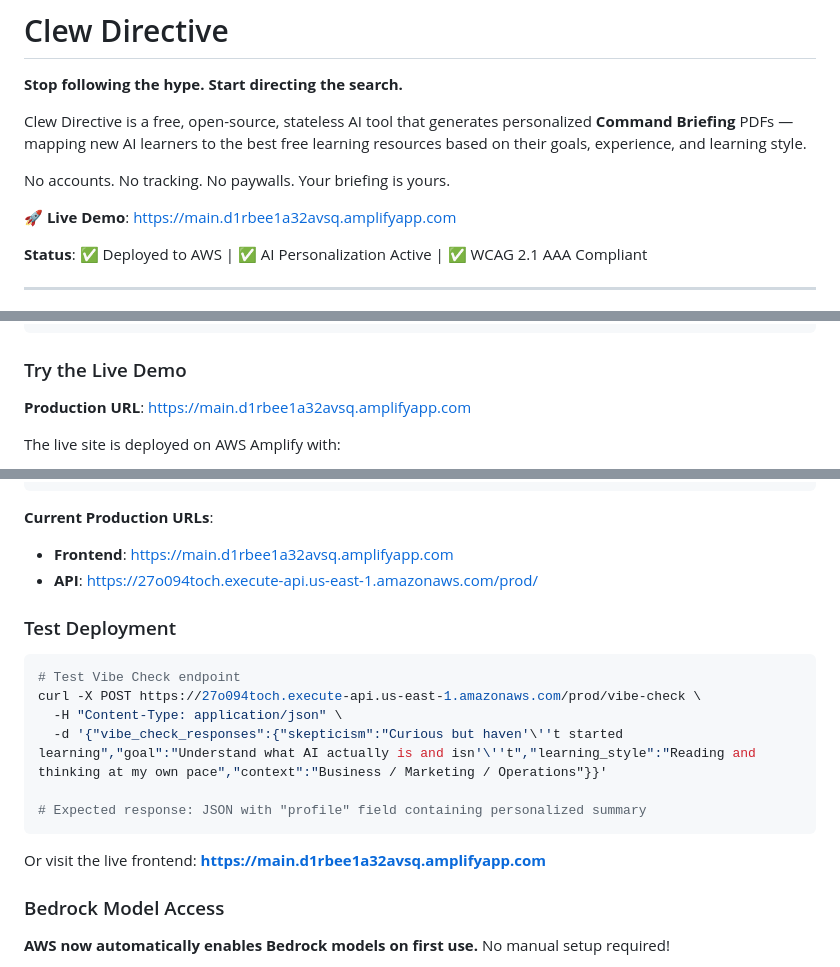
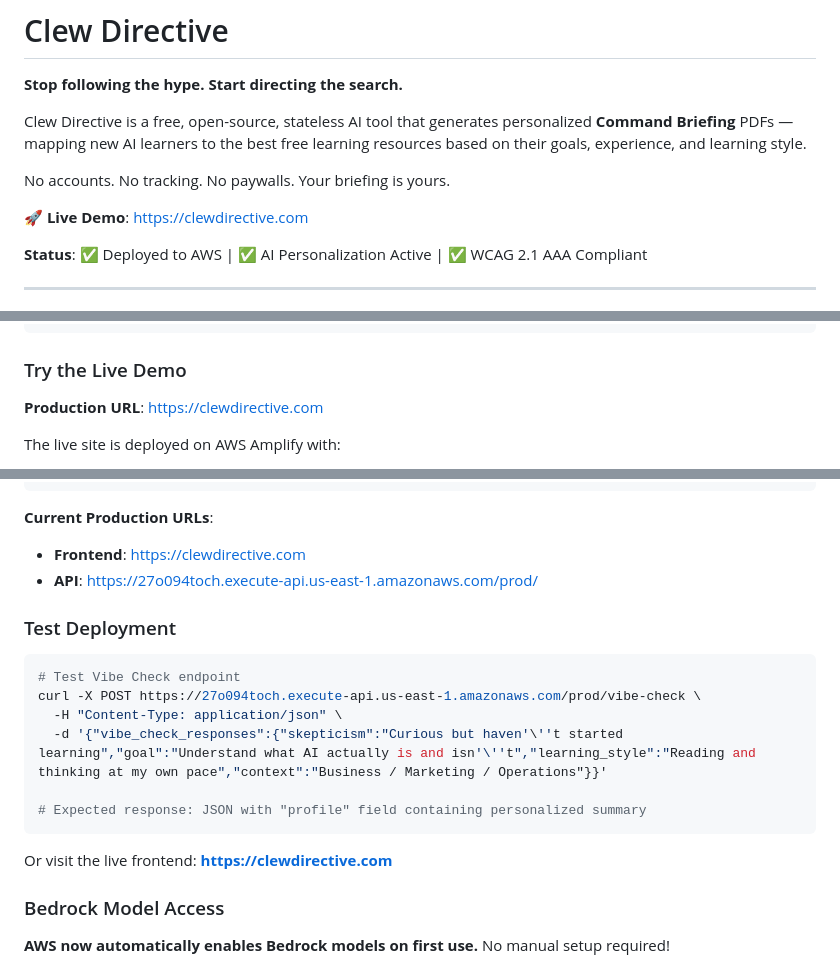
Before and after one commit to earlgreyhot1701D/Clew-Directive, a Markdown page: README.md, 3 parts joined by grey strips. GitHub-like rendering.

````diff
--- a/README.md
+++ b/README.md
@@ -6,7 +6,7 @@ Clew Directive is a free, open-source, stateless AI tool that generates personal
 
 No accounts. No tracking. No paywalls. Your briefing is yours.
 
-**🚀 Live Demo**: [https://main.d1rbee1a32avsq.amplifyapp.com](https://main.d1rbee1a32avsq.amplifyapp.com)
+**🚀 Live Demo**: [https://clewdirective.com](https://clewdirective.com)
 
 **Status**: ✅ Deployed to AWS | ✅ AI Personalization Active | ✅ WCAG 2.1 AAA Compliant
 
@@ -401,7 +401,7 @@ docker-compose up
 
 ### Try the Live Demo
 
-**Production URL**: [https://main.d1rbee1a32avsq.amplifyapp.com](https://main.d1rbee1a32avsq.amplifyapp.com)
+**Production URL**: [https://clewdirective.com](https://clewdirective.com)
 
 The live site is deployed on AWS Amplify with:
 - ✅ Real AI personalization (Amazon Nova 2 Lite)
@@ -508,7 +508,7 @@ aws cloudformation describe-stacks \
 ```
 
 **Current Production URLs**:
-- **Frontend**: https://main.d1rbee1a32avsq.amplifyapp.com
+- **Frontend**: https://clewdirective.com
 - **API**: https://27o094toch.execute-api.us-east-1.amazonaws.com/prod/
 
 ### Test Deployment
@@ -522,7 +522,7 @@ curl -X POST https://27o094toch.execute-api.us-east-1.amazonaws.com/prod/vibe-ch
 # Expected response: JSON with "profile" field containing personalized summary
 ```
 
-Or visit the live frontend: **https://main.d1rbee1a32avsq.amplifyapp.com**
+Or visit the live frontend: **https://clewdirective.com**
 
 ### Bedrock Model Access
 
````
Also changed, not shown: BUILD_ORDER.md (+2 -2 lines).
